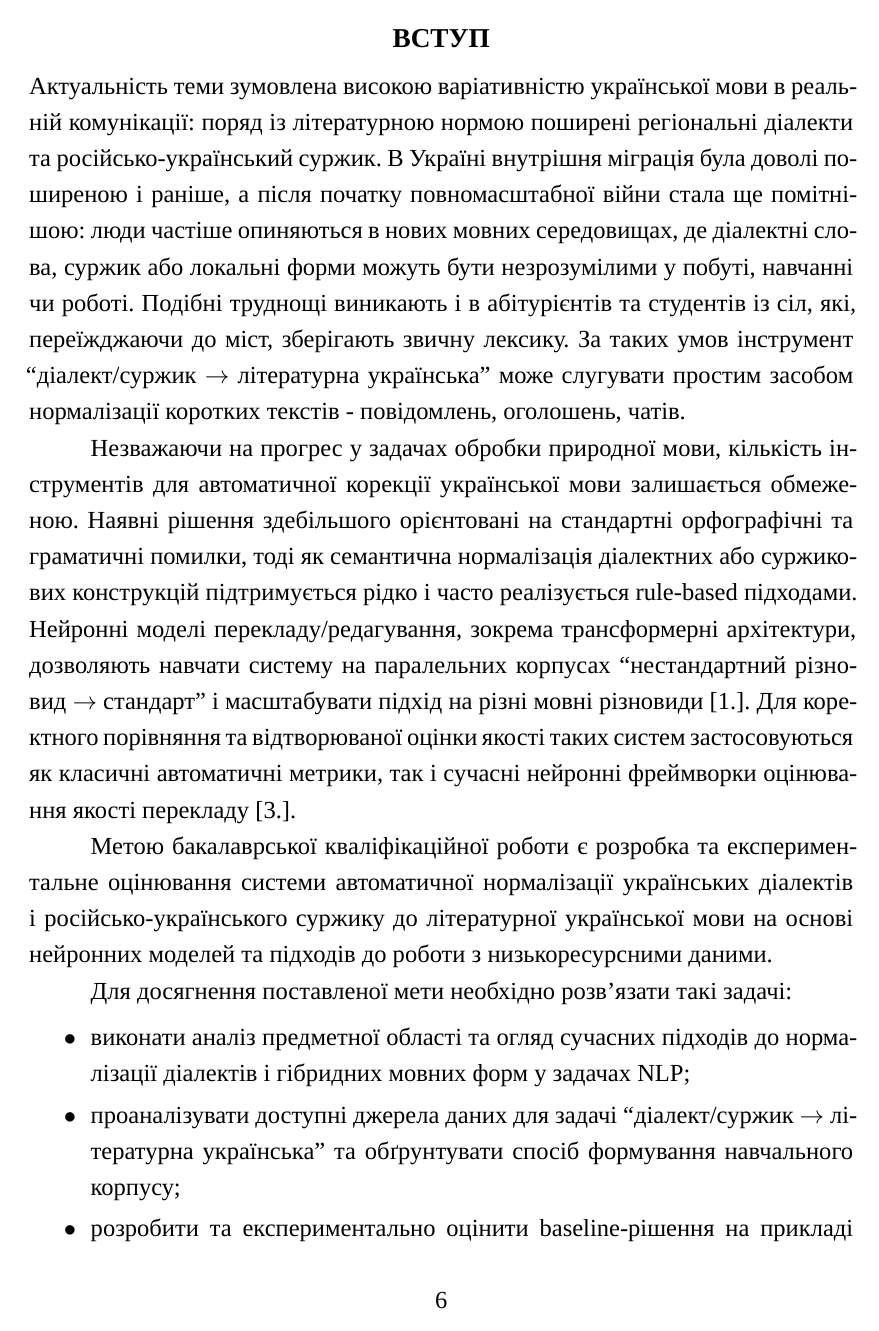
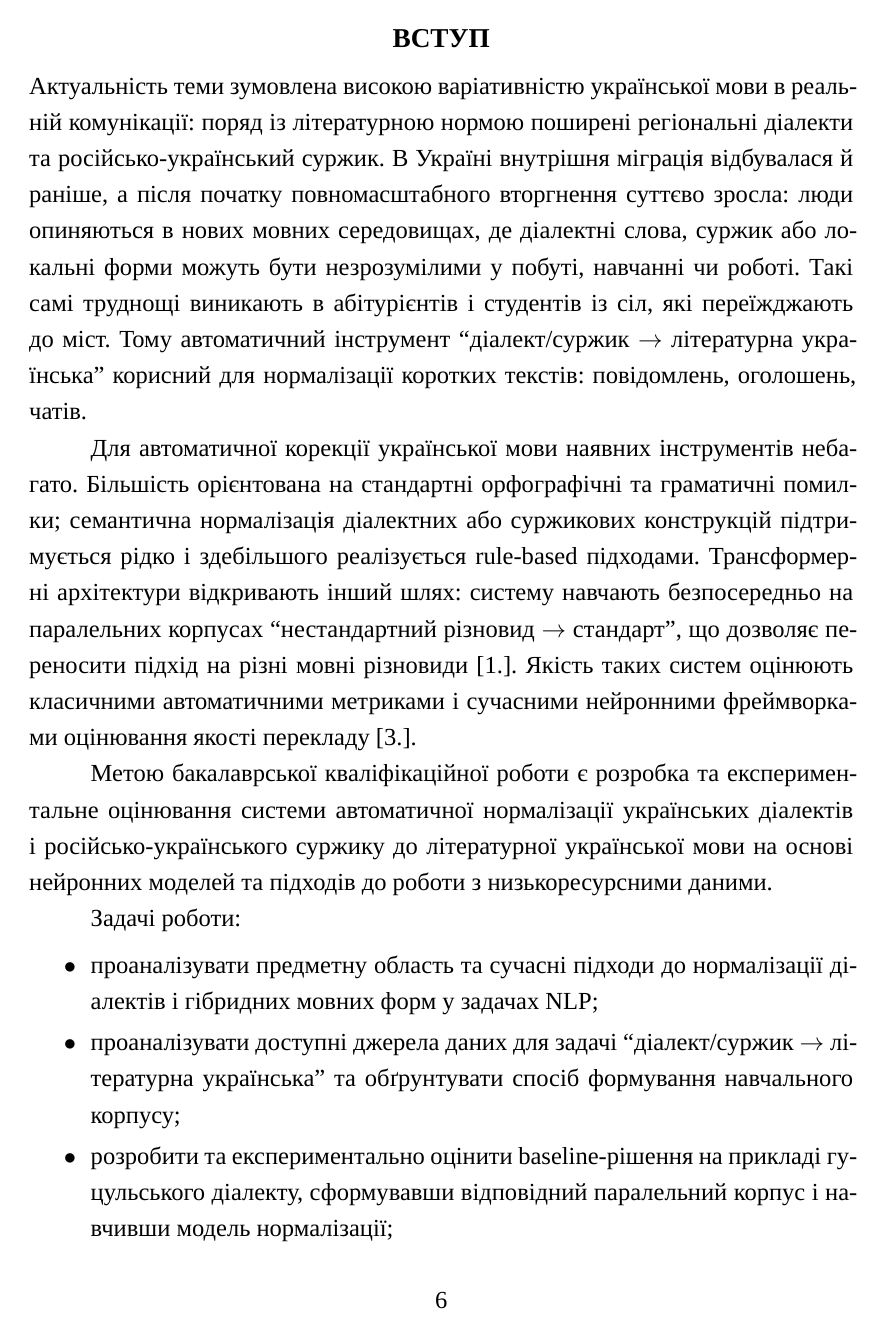
Before and after one commit to DenkoProg/surdo-perevodchik, a LaTeX document (docs/main.tex): page 6 of 34 before the commit and page 6 of 33 after it. Compiled offline with XeLaTeX; a missing font is replaced by an installed copy or a similar font.

Commit message:
docs: update introduction

```diff
--- a/docs/main.tex
+++ b/docs/main.tex
@@ -264,16 +264,15 @@ CART - Classification and Regression Tree.
 \section*{ВСТУП}
 \addcontentsline{toc}{section}{ВСТУП}
 
-Актуальність теми зумовлена високою варіативністю української мови в реальній комунікації: поряд із літературною нормою поширені регіональні діалекти та російсько-український суржик. В Україні внутрішня міграція була доволі поширеною і раніше, а після початку повномасштабної війни стала ще помітнішою: люди частіше опиняються в нових мовних середовищах, де діалектні слова, суржик або локальні форми можуть бути незрозумілими у побуті, навчанні чи роботі. Подібні труднощі виникають і в абітурієнтів та студентів із сіл, які, переїжджаючи до міст, зберігають звичну лексику. За таких умов інструмент ``діалект/суржик $\to$ літературна українська'' може слугувати простим засобом нормалізації коротких текстів - повідомлень, оголошень, чатів.
+Актуальність теми зумовлена високою варіативністю української мови в реальній комунікації: поряд із літературною нормою поширені регіональні діалекти та російсько-український суржик. В Україні внутрішня міграція відбувалася й раніше, а після початку повномасштабного вторгнення суттєво зросла: люди опиняються в нових мовних середовищах, де діалектні слова, суржик або локальні форми можуть бути незрозумілими у побуті, навчанні чи роботі. Такі самі труднощі виникають в абітурієнтів і студентів із сіл, які переїжджають до міст. Тому автоматичний інструмент ``діалект/суржик $\to$ літературна українська'' корисний для нормалізації коротких текстів: повідомлень, оголошень, чатів.
 
-Незважаючи на прогрес у задачах обробки природної мови, кількість інструментів для автоматичної корекції української мови залишається обмеженою. Наявні рішення здебільшого орієнтовані на стандартні орфографічні та граматичні помилки, тоді як семантична нормалізація діалектних або суржикових конструкцій підтримується рідко і часто реалізується rule-based підходами. Нейронні моделі перекладу/редагування, зокрема трансформерні архітектури, дозволяють навчати систему на паралельних корпусах ``нестандартний різновид $\to$ стандарт'' і масштабувати підхід на різні мовні різновиди~\citeref{ref:baniata2018}. Для коректного порівняння та відтворюваної оцінки якості таких систем застосовуються як класичні автоматичні метрики, так і сучасні нейронні фреймворки оцінювання якості перекладу~\citeref{ref:rei2020}.
+Для автоматичної корекції української мови наявних інструментів небагато. Більшість орієнтована на стандартні орфографічні та граматичні помилки; семантична нормалізація діалектних або суржикових конструкцій підтримується рідко і здебільшого реалізується rule-based підходами. Трансформерні архітектури відкривають інший шлях: систему навчають безпосередньо на паралельних корпусах ``нестандартний різновид $\to$ стандарт'', що дозволяє переносити підхід на різні мовні різновиди~\citeref{ref:baniata2018}. Якість таких систем оцінюють класичними автоматичними метриками і сучасними нейронними фреймворками оцінювання якості перекладу~\citeref{ref:rei2020}.
 
 Метою бакалаврської кваліфікаційної роботи є розробка та експериментальне оцінювання системи автоматичної нормалізації українських діалектів і російсько-українського суржику до літературної української мови на основі нейронних моделей та підходів до роботи з низькоресурсними даними.
 
-Для досягнення поставленої мети необхідно розв'язати такі задачі:
+Задачі роботи:
 \begin{itemize}
-  \item виконати аналіз предметної області та огляд сучасних підходів до нормалізації діалектів і гібридних мовних форм у задачах NLP;
+  \item проаналізувати предметну область та сучасні підходи до нормалізації діалектів і гібридних мовних форм у задачах NLP;
   \item проаналізувати доступні джерела даних для задачі ``діалект/суржик $\to$ літературна українська'' та обґрунтувати спосіб формування навчального корпусу;
-  \item розробити та експериментально оцінити baseline-рішення на прикладі одного діалекту (гуцульського), сформувавши відповідний паралельний корпус і навчивши модель нормалізації;
-  \item на основі отриманих результатів масштабувати підхід на кілька діалектів та суржик, сформувавши багатодіалектний корпус і уніфікований пайплайн підготовки даних;
-  \item виконати інструкційне донавчання сучасної україномовної LLM (LapaLLM) для задачі нормалізації та провести експериментальні дослідження якості на контрольних наборах~\citeref{ref:lapallm};
+  \item розробити та експериментально оцінити baseline-рішення на прикладі гуцульського діалекту, сформувавши відповідний паралельний корпус і навчивши модель нормалізації;
+  \item масштабувати підхід на кілька діалектів та суржик, сформувавши багатодіалектний корпус і уніфікований пайплайн підготовки даних;
```
Also changed, not shown: docs/main.pdf, docs/main.tex (7 more changed lines), 1 other file.
